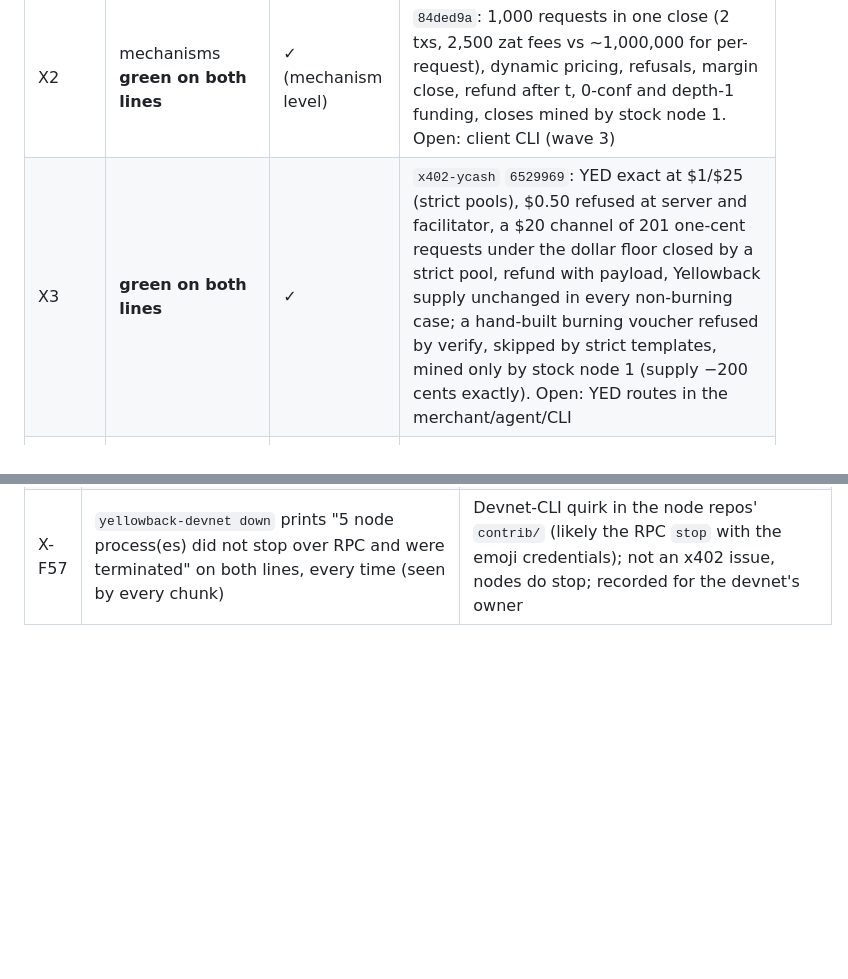
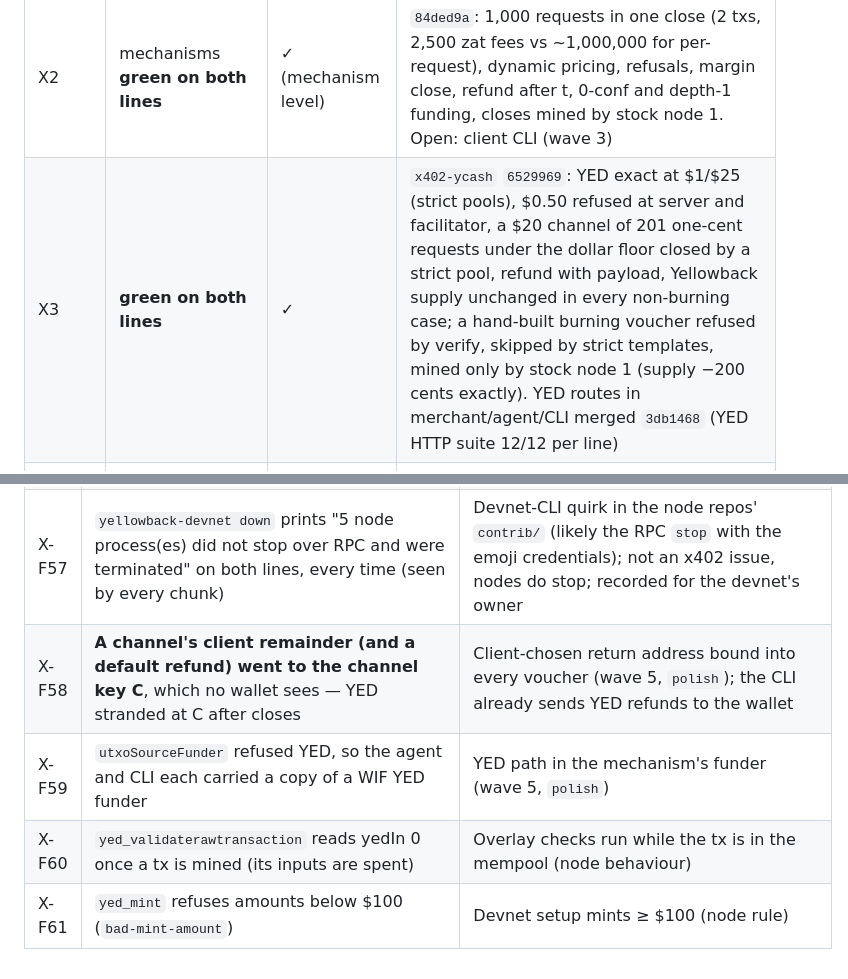
Before and after one commit to boyfromcave/yellowback, a Markdown page: docs/plans/x402-agent-payments-plan.md, 2 parts joined by grey strips. Rendered like a GitHub page; blank space fills up the shorter version.

Commit message:
x402 plan: X3 YED routes merged (HTTP 12/12 per line); findings X-F58..X-F61

```diff
--- a/docs/plans/x402-agent-payments-plan.md
+++ b/docs/plans/x402-agent-payments-plan.md
@@ -941,7 +941,7 @@ X3; X4a can start after the node adapter.
 | X0 | **done** | — | workspace wiring `ad8cab8`; scaffold `eaa5fb6`; spec drafts `1c27b7c`; the acceptance's `make status` lists the repo clean |
 | X1 | **green on both lines, end to end** | ✓ | mechanisms `72633c2`; HTTP end-to-end over real processes (agent → merchant → facilitator service) `6a48e1c`: 6/6 per line incl. OP-1, OP-3 (yolo), OP-4, OP-6; `x402-ycash` CLI. Regression of every suite on both lines green at `e8ae7c0` (table below) |
 | X2 | mechanisms **green on both lines** | ✓ (mechanism level) | `84ded9a`: 1,000 requests in one close (2 txs, 2,500 zat fees vs ~1,000,000 for per-request), dynamic pricing, refusals, margin close, refund after t, 0-conf and depth-1 funding, closes mined by stock node 1. Open: client CLI (wave 3) |
-| X3 | **green on both lines** | ✓ | `x402-ycash` `6529969`: YED exact at $1/$25 (strict pools), $0.50 refused at server and facilitator, a $20 channel of 201 one-cent requests under the dollar floor closed by a strict pool, refund with payload, Yellowback supply unchanged in every non-burning case; a hand-built burning voucher refused by verify, skipped by strict templates, mined only by stock node 1 (supply −200 cents exactly). Open: YED routes in the merchant/agent/CLI |
+| X3 | **green on both lines** | ✓ | `x402-ycash` `6529969`: YED exact at $1/$25 (strict pools), $0.50 refused at server and facilitator, a $20 channel of 201 one-cent requests under the dollar floor closed by a strict pool, refund with payload, Yellowback supply unchanged in every non-burning case; a hand-built burning voucher refused by verify, skipped by strict templates, mined only by stock node 1 (supply −200 cents exactly). YED routes in merchant/agent/CLI merged `3db1468` (YED HTTP suite 12/12 per line) |
 | X4 | X4a **green on both lines**; **X4-M done, verdict written** (X4b: recommend no-go for now) | ✓ (X4a) | `x402-ycash` merge of `x402/shielded` + `a03fb9b`: P1 at −1 and 1, P0, under/over-payment, wrong memo, replay, multi-request tx, JWS receipts; merchant scan cost negligible, no on-chain Sapling disclosure on either line (`docs/x4m-measurements.md`). X4-M: `x402-ycash` merge of `x402/x4m` |
 | X5 | Python SDK first cut merged | ✓ (interop) | upstream PRs wait for the owner (outward-facing); lightwalletd adapter and x402-gated services open |
 | X6 | not started | — | owner-run; YED after height 3,075,000 |
@@ -1024,3 +1024,7 @@ Numbered in order of appearance; node and devnet facts are mirrored in `docs/map
 | X-F55 | JSON equality and integer typing were undefined in the spec: Python's `False == 0`, `1 == 1.0`; JS parses `1.0` as 1 | Spec now says values compare as JSON values with types, integers without fraction or exponent |
 | X-F56 | Python's `hashlib` offers RIPEMD-160 only with OpenSSL's legacy provider | The Python port carries a checked fallback |
 | X-F57 | `yellowback-devnet down` prints "5 node process(es) did not stop over RPC and were terminated" on both lines, every time (seen by every chunk) | Devnet-CLI quirk in the node repos' `contrib/` (likely the RPC `stop` with the emoji credentials); not an x402 issue, nodes do stop; recorded for the devnet's owner |
+| X-F58 | **A channel's client remainder (and a default refund) went to the channel key C**, which no wallet sees — YED stranded at C after closes | Client-chosen return address bound into every voucher (wave 5, `polish`); the CLI already sends YED refunds to the wallet |
+| X-F59 | `utxoSourceFunder` refused YED, so the agent and CLI each carried a copy of a WIF YED funder | YED path in the mechanism's funder (wave 5, `polish`) |
+| X-F60 | `yed_validaterawtransaction` reads yedIn 0 once a tx is mined (its inputs are spent) | Overlay checks run while the tx is in the mempool (node behaviour) |
+| X-F61 | `yed_mint` refuses amounts below $100 (`bad-mint-amount`) | Devnet setup mints ≥ $100 (node rule) |
```
